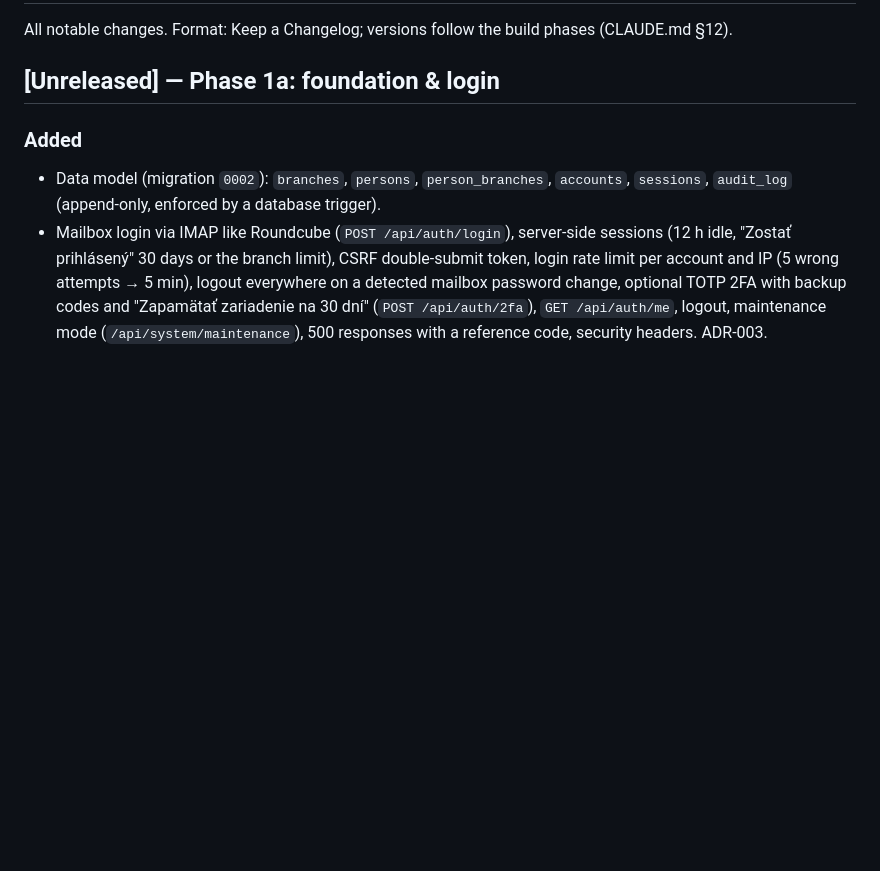
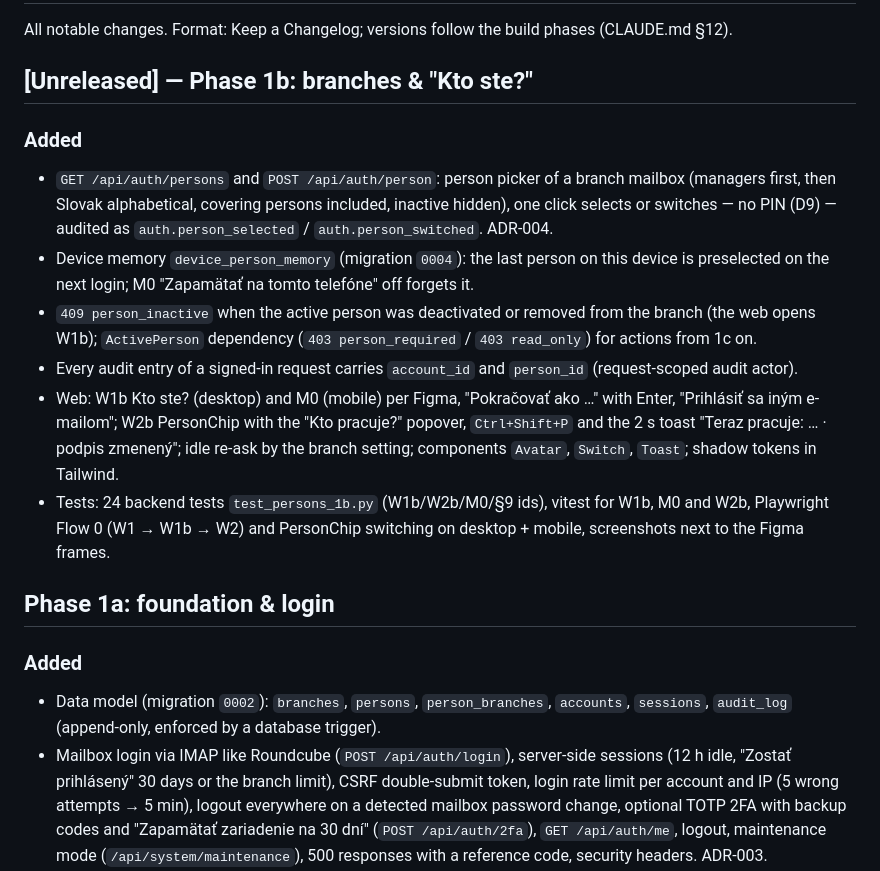
Before and after one commit to ErikZet-oss/smart-mail, a Markdown page: CHANGELOG.md, the part around the change. Rendered like a GitHub page; blank space fills up the shorter version.

```diff
--- a/CHANGELOG.md
+++ b/CHANGELOG.md
@@ -2,7 +2,23 @@
 
 All notable changes. Format: Keep a Changelog; versions follow the build phases (CLAUDE.md §12).
 
-## [Unreleased] — Phase 1a: foundation & login
+## [Unreleased] — Phase 1b: branches & "Kto ste?"
+### Added
+- `GET /api/auth/persons` and `POST /api/auth/person`: person picker of a branch mailbox (managers first, then Slovak
+  alphabetical, covering persons included, inactive hidden), one click selects or switches — no PIN (D9) — audited
+  as `auth.person_selected` / `auth.person_switched`. ADR-004.
+- Device memory `device_person_memory` (migration `0004`): the last person on this device is preselected on the next
+  login; M0 "Zapamätať na tomto telefóne" off forgets it.
+- `409 person_inactive` when the active person was deactivated or removed from the branch (the web opens W1b);
+  `ActivePerson` dependency (`403 person_required` / `403 read_only`) for actions from 1c on.
+- Every audit entry of a signed-in request carries `account_id` and `person_id` (request-scoped audit actor).
+- Web: W1b Kto ste? (desktop) and M0 (mobile) per Figma, "Pokračovať ako …" with Enter, "Prihlásiť sa iným e-mailom";
+  W2b PersonChip with the "Kto pracuje?" popover, `Ctrl+Shift+P` and the 2 s toast "Teraz pracuje: … · podpis
+  zmenený"; idle re-ask by the branch setting; components `Avatar`, `Switch`, `Toast`; shadow tokens in Tailwind.
+- Tests: 24 backend tests `test_persons_1b.py` (W1b/W2b/M0/§9 ids), vitest for W1b, M0 and W2b, Playwright Flow 0
+  (W1 → W1b → W2) and PersonChip switching on desktop + mobile, screenshots next to the Figma frames.
+
+## Phase 1a: foundation & login
 ### Added
 - Data model (migration `0002`): `branches`, `persons`, `person_branches`, `accounts`, `sessions`, `audit_log`
   (append-only, enforced by a database trigger).
```
Also changed, not shown: README.md (+7 -0 lines), docs/adr/004-person-picker-audit-actor.md (added, +33 -0 lines).
